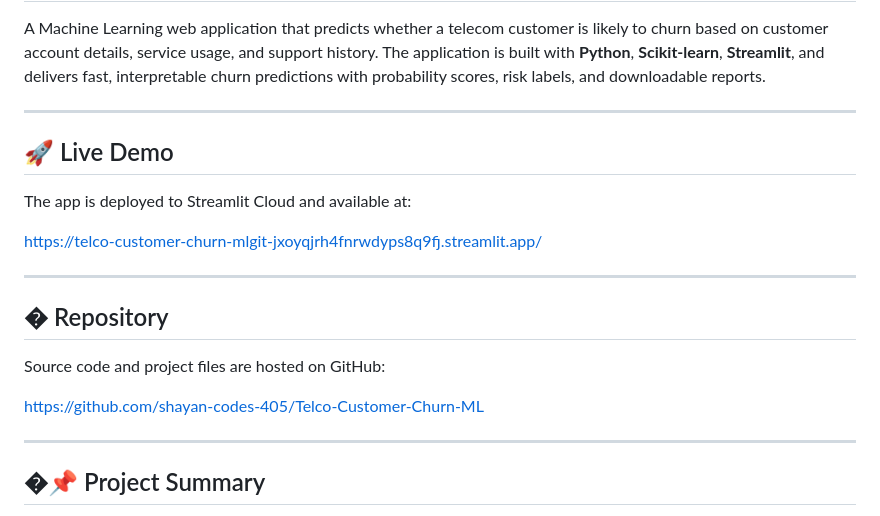
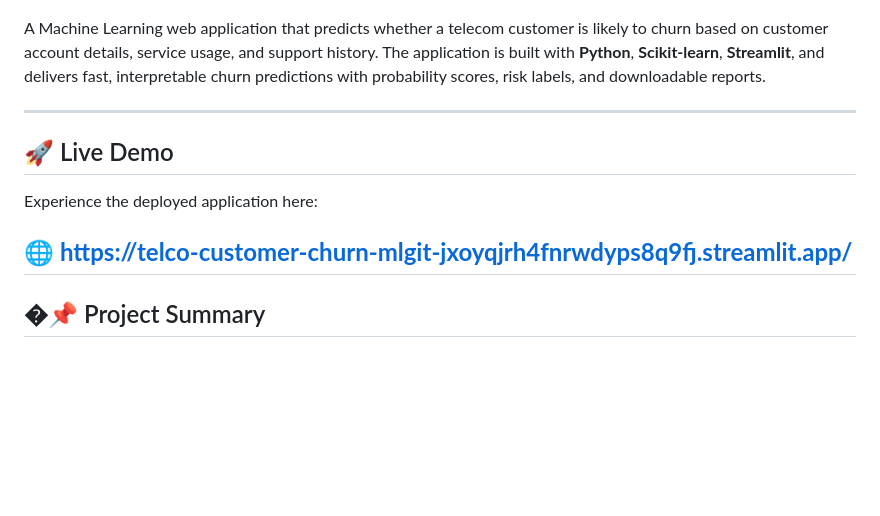
Before and after one commit to shayan-codes-405/Telco-Customer-Churn-ML, a Markdown page: README.md, the part around one of its changes. Rendered like a GitHub page; blank space fills up the shorter version.

Commit message:
Readme Updated with new live link

```diff
--- a/README.md
+++ b/README.md
@@ -3,22 +10,20 @@
 A Machine Learning web application that predicts whether a telecom customer is likely to churn based on customer account details, service usage, and support history. The application is built with **Python**, **Scikit-learn**, **Streamlit**, and delivers fast, interpretable churn predictions with probability scores, risk labels, and downloadable reports.
 
 ---
-
 ## 🚀 Live Demo
 
-The app is deployed to Streamlit Cloud and available at:
+Experience the deployed application here:
 
-https://telco-customer-churn-mlgit-jxoyqjrh4fnrwdyps8q9fj.streamlit.app/
-
+🌐 **https://telco-customer-churn-mlgit-jxoyqjrh4fnrwdyps8q9fj.streamlit.app/**
 ---
-
+<!--
 ## � Repository
 
 Source code and project files are hosted on GitHub:
 
-https://github.com/shayan-codes-405/Telco-Customer-Churn-ML
+https://github.com/shayan-codes-405/Telco-Customer-Churn-ML -->
 
----
+
 
 ## �📌 Project Summary
 
```
Also changed, not shown: other parts of README.md (+7 -0 lines).
